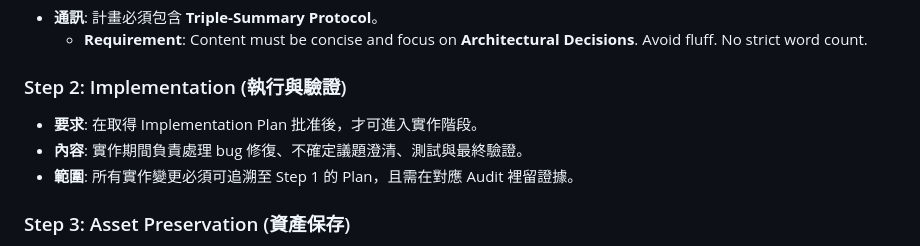
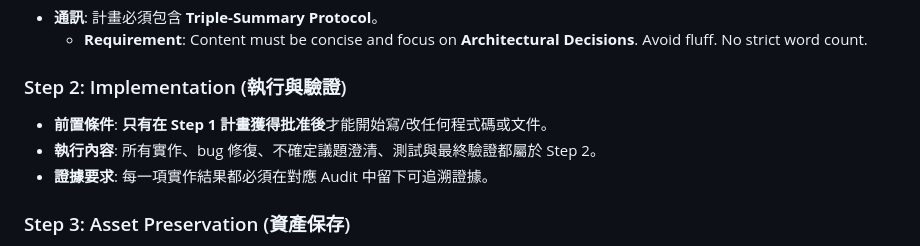
Before and after one commit to ai-asset-architecture/aaa-docs, a Markdown page: bootstrap/AI_CONSTITUTION.md, the part around the change. GitHub-like rendering.

Commit message:
docs: clarify implementation step

```diff
--- a/bootstrap/AI_CONSTITUTION.md
+++ b/bootstrap/AI_CONSTITUTION.md
@@ -56,9 +56,9 @@
   - **Requirement**: Content must be concise and focus on **Architectural Decisions**. Avoid fluff. No strict word count.
 
 ### Step 2: Implementation (執行與驗證)
-- **要求**: 在取得 Implementation Plan 批准後，才可進入實作階段。
-- **內容**: 實作期間負責處理 bug 修復、不確定議題澄清、測試與最終驗證。
-- **範圍**: 所有實作變更必須可追溯至 Step 1 的 Plan，且需在對應 Audit 裡留證據。
+- **前置條件**: **只有在 Step 1 計畫獲得批准後**才能開始寫/改任何程式碼或文件。
+- **執行內容**: 所有實作、bug 修復、不確定議題澄清、測試與最終驗證都屬於 Step 2。
+- **證據要求**: 每一項實作結果都必須在對應 Audit 中留下可追溯證據。
 
 ### Step 3: Asset Preservation (資產保存)
 - **Goal**: 確保每次迭代都累積可復用的價值 (Reusable Value)。
```
